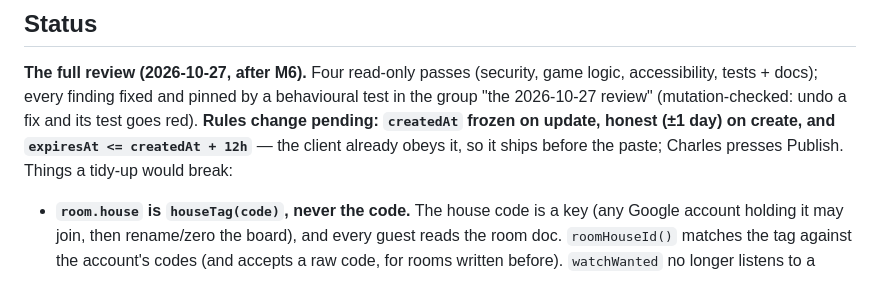
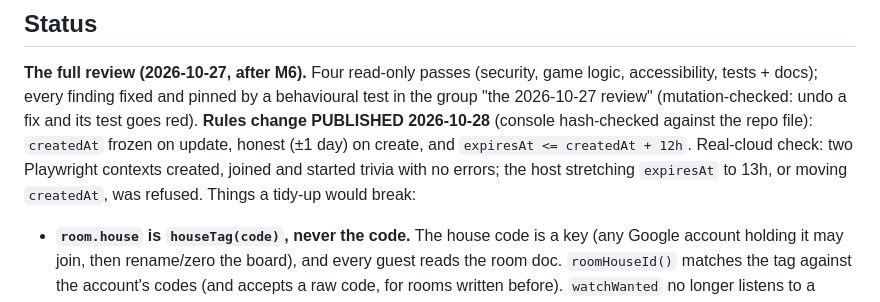
Before and after one commit to eagleadams86/break-room, a Markdown page: CLAUDE.md, the part around the change. GitHub-like rendering.

Commit message:
CLAUDE.md: the review's rules change is published and checked against the cloud
Co-Authored-By: Claude Opus 5.5 <noreply@anthropic.com>

```diff
--- a/CLAUDE.md
+++ b/CLAUDE.md
@@ -89,9 +89,11 @@ memory note `break-room-project` summarises the decisions.
 **The full review (2026-10-27, after M6).** Four read-only passes (security, game logic,
 accessibility, tests + docs); every finding fixed and pinned by a behavioural test in the
 group "the 2026-10-27 review" (mutation-checked: undo a fix and its test goes red).
-**Rules change pending: `createdAt` frozen on update, honest (±1 day) on create, and
-`expiresAt <= createdAt + 12h`** — the client already obeys it, so it ships before the
-paste; Charles presses Publish. Things a tidy-up would break:
+**Rules change PUBLISHED 2026-10-28** (console hash-checked against the repo file):
+`createdAt` frozen on update, honest (±1 day) on create, and `expiresAt <= createdAt + 12h`.
+Real-cloud check: two Playwright contexts created, joined and started trivia with no errors;
+the host stretching `expiresAt` to 13h, or moving `createdAt`, was refused. Things a
+tidy-up would break:
 - **`room.house` is `houseTag(code)`, never the code.** The house code is a key (any Google
   account holding it may join, then rename/zero the board), and every guest reads the room
   doc. `roomHouseId()` matches the tag against the account's codes (and accepts a raw code,
```
